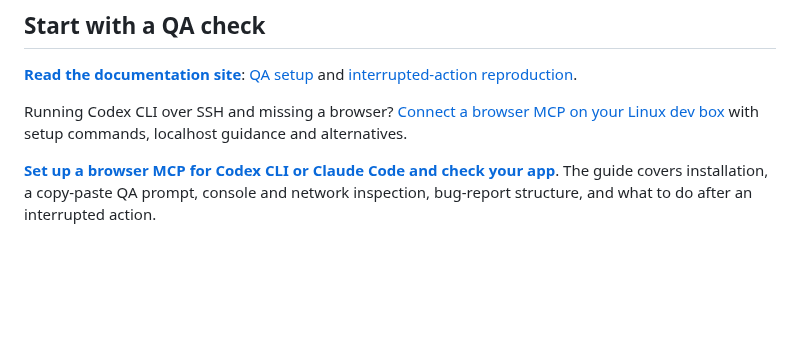
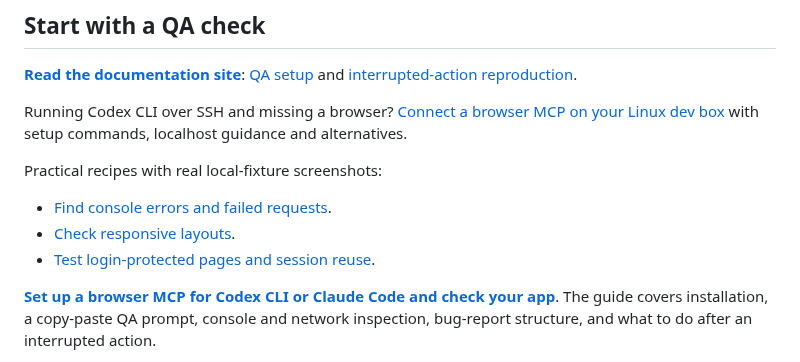
Before and after one commit to AceAtDev/ascended-browser, a Markdown page: README.md, the part around the change. Rendered like a GitHub page; blank space fills up the shorter version.

Commit message:
Publish three QA recipes with reproducible fixture screenshots

```diff
--- a/README.md
+++ b/README.md
@@ -36,6 +36,11 @@ reading and result formatting Ascended's own agent uses.
 [interrupted-action reproduction](https://aceatdev.github.io/ascended-browser/interrupted-actions/).
 
 Running Codex CLI over SSH and missing a browser? [Connect a browser MCP on your Linux dev box](https://aceatdev.github.io/ascended-browser/codex-cli-browser-ssh/) with setup commands, localhost guidance and alternatives.
+
+Practical recipes with real local-fixture screenshots:
+- [Find console errors and failed requests](https://aceatdev.github.io/ascended-browser/debug-console-network/).
+- [Check responsive layouts](https://aceatdev.github.io/ascended-browser/responsive-layout-qa/).
+- [Test login-protected pages and session reuse](https://aceatdev.github.io/ascended-browser/authenticated-browser-testing/).
 
 [**Set up a browser MCP for Codex CLI or Claude Code and check your app**](docs/qa-quickstart.md).
 The guide covers installation, a copy-paste QA prompt, console and network
```
Also changed, not shown: docs/authenticated-browser-testing.md (added, +91 -0 lines), docs/debug-console-network.md (added, +92 -0 lines), docs/responsive-layout-qa.md (added, +87 -0 lines), site/index.md (+9 -1 lines), site/assets/qa-layout-desktop.png (added), site/assets/qa-network.png (added), site/assets/qa-phone.png (added), site/assets/qa-session.png (added), 5 other files.
